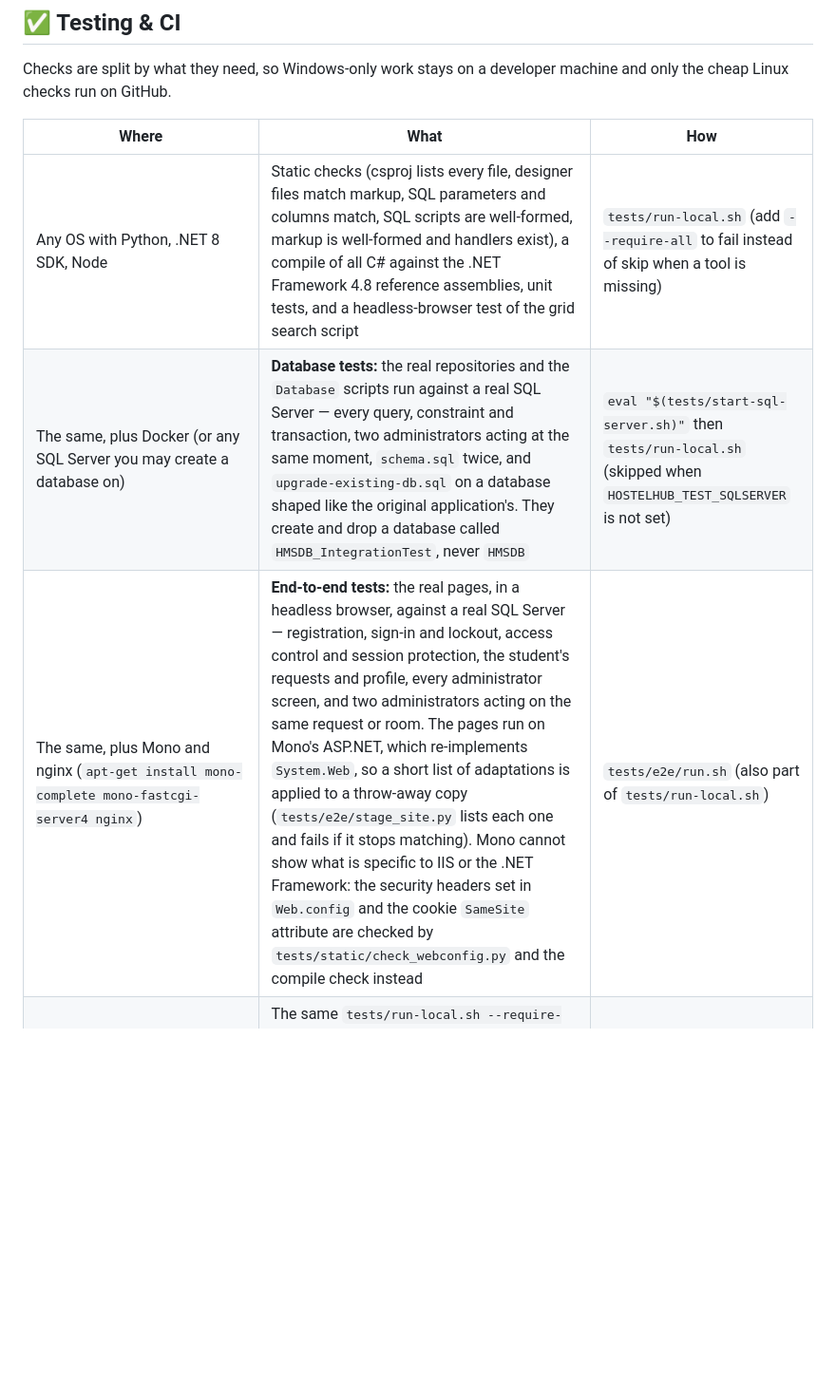
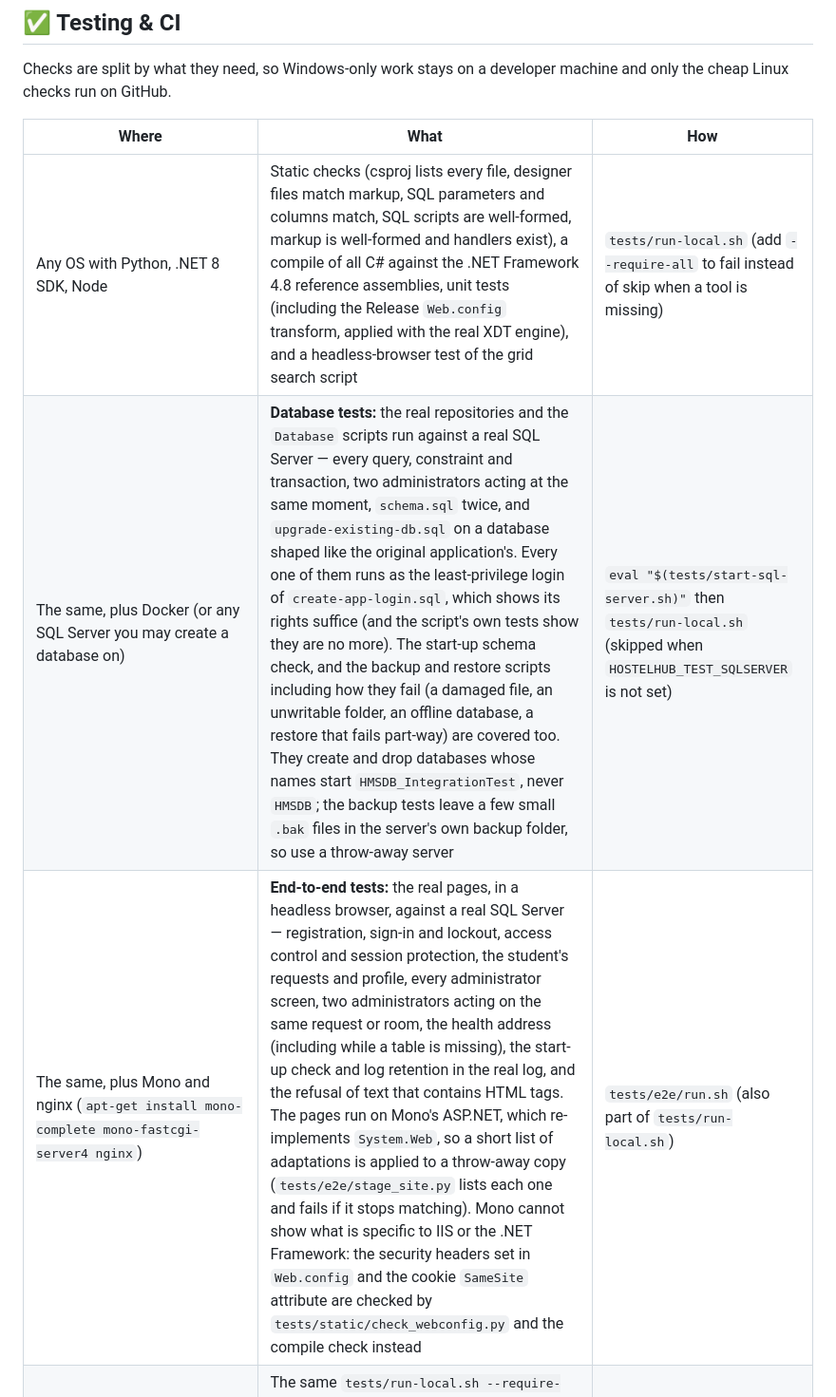
Before and after one commit to sagarworlds/HostelManagement, a Markdown page: README.md, the part around one of its changes. Shown at 95% size. Drawn GitHub-style; blank space fills up the shorter version.

```diff
--- a/README.md
+++ b/README.md
@@ -108,9 +118,9 @@ Checks are split by what they need, so Windows-only work stays on a developer ma
 
 | Where | What | How |
 |---|---|---|
-| Any OS with Python, .NET 8 SDK, Node | Static checks (csproj lists every file, designer files match markup, SQL parameters and columns match, SQL scripts are well-formed, markup is well-formed and handlers exist), a compile of all C# against the .NET Framework 4.8 reference assemblies, unit tests, and a headless-browser test of the grid search script | `tests/run-local.sh` (add `--require-all` to fail instead of skip when a tool is missing) |
-| The same, plus Docker (or any SQL Server you may create a database on) | **Database tests:** the real repositories and the `Database` scripts run against a real SQL Server — every query, constraint and transaction, two administrators acting at the same moment, `schema.sql` twice, and `upgrade-existing-db.sql` on a database shaped like the original application's. They create and drop a database called `HMSDB_IntegrationTest`, never `HMSDB` | `eval "$(tests/start-sql-server.sh)"` then `tests/run-local.sh` (skipped when `HOSTELHUB_TEST_SQLSERVER` is not set) |
-| The same, plus Mono and nginx (`apt-get install mono-complete mono-fastcgi-server4 nginx`) | **End-to-end tests:** the real pages, in a headless browser, against a real SQL Server — registration, sign-in and lockout, access control and session protection, the student's requests and profile, every administrator screen, and two administrators acting on the same request or room. The pages run on Mono's ASP.NET, which re-implements `System.Web`, so a short list of adaptations is applied to a throw-away copy (`tests/e2e/stage_site.py` lists each one and fails if it stops matching). Mono cannot show what is specific to IIS or the .NET Framework: the security headers set in `Web.config` and the cookie `SameSite` attribute are checked by `tests/static/check_webconfig.py` and the compile check instead | `tests/e2e/run.sh` (also part of `tests/run-local.sh`) |
+| Any OS with Python, .NET 8 SDK, Node | Static checks (csproj lists every file, designer files match markup, SQL parameters and columns match, SQL scripts are well-formed, markup is well-formed and handlers exist), a compile of all C# against the .NET Framework 4.8 reference assemblies, unit tests (including the Release `Web.config` transform, applied with the real XDT engine), and a headless-browser test of the grid search script | `tests/run-local.sh` (add `--require-all` to fail instead of skip when a tool is missing) |
+| The same, plus Docker (or any SQL Server you may create a database on) | **Database tests:** the real repositories and the `Database` scripts run against a real SQL Server — every query, constraint and transaction, two administrators acting at the same moment, `schema.sql` twice, and `upgrade-existing-db.sql` on a database shaped like the original application's. Every one of them runs as the least-privilege login of `create-app-login.sql`, which shows its rights suffice (and the script's own tests show they are no more). The start-up schema check, and the backup and restore scripts including how they fail (a damaged file, an unwritable folder, an offline database, a restore that fails part-way) are covered too. They create and drop databases whose names start `HMSDB_IntegrationTest`, never `HMSDB`; the backup tests leave a few small `.bak` files in the server's own backup folder, so use a throw-away server | `eval "$(tests/start-sql-server.sh)"` then `tests/run-local.sh` (skipped when `HOSTELHUB_TEST_SQLSERVER` is not set) |
+| The same, plus Mono and nginx (`apt-get install mono-complete mono-fastcgi-server4 nginx`) | **End-to-end tests:** the real pages, in a headless browser, against a real SQL Server — registration, sign-in and lockout, access control and session protection, the student's requests and profile, every administrator screen, two administrators acting on the same request or room, the health address (including while a table is missing), the start-up check and log retention in the real log, and the refusal of text that contains HTML tags. The pages run on Mono's ASP.NET, which re-implements `System.Web`, so a short list of adaptations is applied to a throw-away copy (`tests/e2e/stage_site.py` lists each one and fails if it stops matching). Mono cannot show what is specific to IIS or the .NET Framework: the security headers set in `Web.config` and the cookie `SameSite` attribute are checked by `tests/static/check_webconfig.py` and the compile check instead | `tests/e2e/run.sh` (also part of `tests/run-local.sh`) |
 | GitHub Actions, Linux (`.github/workflows/ci.yml`) | The same `tests/run-local.sh --require-all` on every push and pull request, with a SQL Server service container for the database tests and Mono + nginx for the end-to-end tests | automatic |
 | Windows with Visual Studio / Build Tools | MSBuild of the real web project and the ASPX precompile, which catches broken markup before run time | `powershell -ExecutionPolicy Bypass -File scripts\build-windows.ps1` |
 | GitHub Actions, Windows (`.github/workflows/windows-build.yml`) | The same Windows script, only when started by hand from the Actions tab | manual |
```
Also changed, not shown: other parts of README.md (+11 -1 lines), docs/deploying.md (added, +426 -0 lines).
